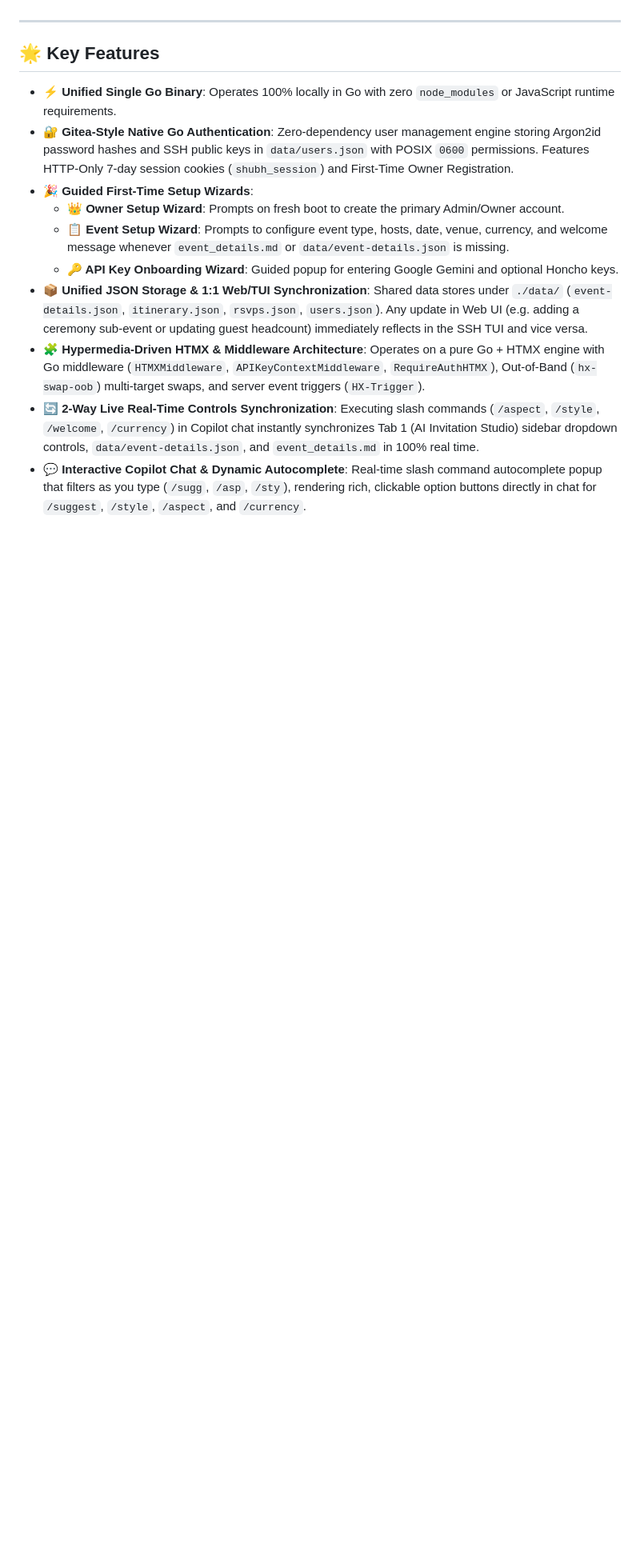
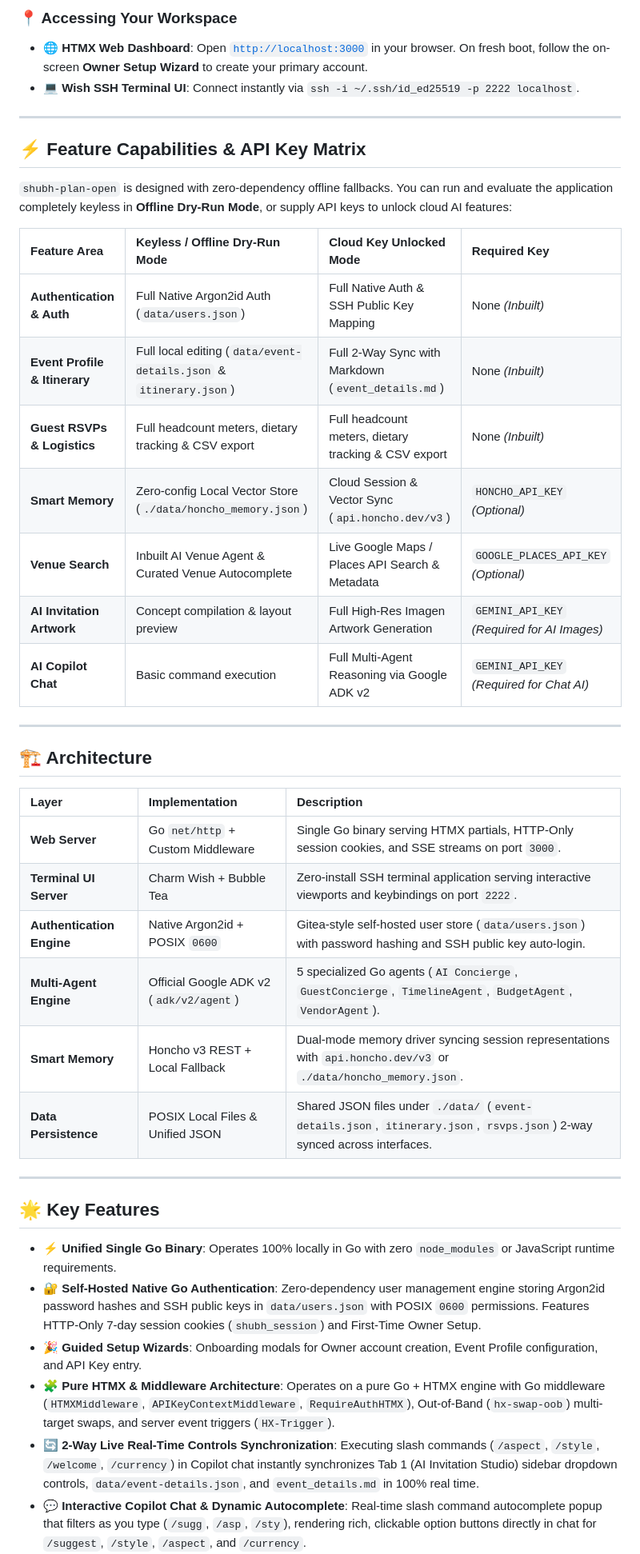
Before and after one commit to Ekarna-Interactive/labs-shubhplan-ai, a Markdown page: README.md, the part around one of its changes. Shown at 80% size. Drawn GitHub-style; blank space fills up the shorter version.

```diff
--- a/README.md
+++ b/README.md
@@ -17,16 +57,45 @@
+### 📍 Accessing Your Workspace
+
+* **🌐 HTMX Web Dashboard**: Open [`http://localhost:3000`](http://localhost:3000) in your browser. On fresh boot, follow the on-screen **Owner Setup Wizard** to create your primary account.
+* **💻 Wish SSH Terminal UI**: Connect instantly via `ssh -i ~/.ssh/id_ed25519 -p 2222 localhost`.
+
+---
+
+## ⚡ Feature Capabilities & API Key Matrix
+
+`shubh-plan-open` is designed with zero-dependency offline fallbacks. You can run and evaluate the application completely keyless in **Offline Dry-Run Mode**, or supply API keys to unlock cloud AI features:
+
+| Feature Area | Keyless / Offline Dry-Run Mode | Cloud Key Unlocked Mode | Required Key |
+| :--- | :--- | :--- | :--- |
+| **Authentication & Auth** | Full Native Argon2id Auth (`data/users.json`) | Full Native Auth & SSH Public Key Mapping | None *(Inbuilt)* |
+| **Event Profile & Itinerary** | Full local editing (`data/event-details.json` & `itinerary.json`) | Full 2-Way Sync with Markdown (`event_details.md`) | None *(Inbuilt)* |
+| **Guest RSVPs & Logistics** | Full headcount meters, dietary tracking & CSV export | Full headcount meters, dietary tracking & CSV export | None *(Inbuilt)* |
+| **Smart Memory** | Zero-config Local Vector Store (`./data/honcho_memory.json`) | Cloud Session & Vector Sync (`api.honcho.dev/v3`) | `HONCHO_API_KEY` *(Optional)* |
+| **Venue Search** | Inbuilt AI Venue Agent & Curated Venue Autocomplete | Live Google Maps / Places API Search & Metadata | `GOOGLE_PLACES_API_KEY` *(Optional)* |
+| **AI Invitation Artwork** | Concept compilation & layout preview | Full High-Res Imagen Artwork Generation | `GEMINI_API_KEY` *(Required for AI Images)* |
+| **AI Copilot Chat** | Basic command execution | Full Multi-Agent Reasoning via Google ADK v2 | `GEMINI_API_KEY` *(Required for Chat AI)* |
+
+---
+
+## 🏗 Architecture
+
+| Layer | Implementation | Description |
+| :--- | :--- | :--- |
+| **Web Server** | Go `net/http` + Custom Middleware | Single Go binary serving HTMX partials, HTTP-Only session cookies, and SSE streams on port `3000`. |
+| **Terminal UI Server** | Charm Wish + Bubble Tea | Zero-install SSH terminal application serving interactive viewports and keybindings on port `2222`. |
+| **Authentication Engine** | Native Argon2id + POSIX `0600` | Gitea-style self-hosted user store (`data/users.json`) with password hashing and SSH public key auto-login. |
+| **Multi-Agent Engine** | Official Google ADK v2 (`adk/v2/agent`) | 5 specialized Go agents (`AI Concierge`, `GuestConcierge`, `TimelineAgent`, `BudgetAgent`, `VendorAgent`). |
+| **Smart Memory** | Honcho v3 REST + Local Fallback | Dual-mode memory driver syncing session representations with `api.honcho.dev/v3` or `./data/honcho_memory.json`. |
+| **Data Persistence** | POSIX Local Files & Unified JSON | Shared JSON files under `./data/` (`event-details.json`, `itinerary.json`, `rsvps.json`) 2-way synced across interfaces. |
 
 ---
 
 ## 🌟 Key Features
 
 * **⚡ Unified Single Go Binary**: Operates 100% locally in Go with zero `node_modules` or JavaScript runtime requirements.
-* **🔐 Gitea-Style Native Go Authentication**: Zero-dependency user management engine storing Argon2id password hashes and SSH public keys in `data/users.json` with POSIX `0600` permissions. Features HTTP-Only 7-day session cookies (`shubh_session`) and First-Time Owner Registration.
-* **🎉 Guided First-Time Setup Wizards**:
-  * **👑 Owner Setup Wizard**: Prompts on fresh boot to create the primary Admin/Owner account.
-  * **📋 Event Setup Wizard**: Prompts to configure event type, hosts, date, venue, currency, and welcome message whenever `event_details.md` or `data/event-details.json` is missing.
-  * **🔑 API Key Onboarding Wizard**: Guided popup for entering Google Gemini and optional Honcho keys.
-* **📦 Unified JSON Storage & 1:1 Web/TUI Synchronization**: Shared data stores under `./data/` (`event-details.json`, `itinerary.json`, `rsvps.json`, `users.json`). Any update in Web UI (e.g. adding a ceremony sub-event or updating guest headcount) immediately reflects in the SSH TUI and vice versa.
-* **🧩 Hypermedia-Driven HTMX & Middleware Architecture**: Operates on a pure Go + HTMX engine with Go middleware (`HTMXMiddleware`, `APIKeyContextMiddleware`, `RequireAuthHTMX`), Out-of-Band (`hx-swap-oob`) multi-target swaps, and server event triggers (`HX-Trigger`).
+* **🔐 Self-Hosted Native Go Authentication**: Zero-dependency user management engine storing Argon2id password hashes and SSH public keys in `data/users.json` with POSIX `0600` permissions. Features HTTP-Only 7-day session cookies (`shubh_session`) and First-Time Owner Setup.
+* **🎉 Guided Setup Wizards**: Onboarding modals for Owner account creation, Event Profile configuration, and API Key entry.
+* **🧩 Pure HTMX & Middleware Architecture**: Operates on a pure Go + HTMX engine with Go middleware (`HTMXMiddleware`, `APIKeyContextMiddleware`, `RequireAuthHTMX`), Out-of-Band (`hx-swap-oob`) multi-target swaps, and server event triggers (`HX-Trigger`).
 * **🔄 2-Way Live Real-Time Controls Synchronization**: Executing slash commands (`/aspect`, `/style`, `/welcome`, `/currency`) in Copilot chat instantly synchronizes Tab 1 (AI Invitation Studio) sidebar dropdown controls, `data/event-details.json`, and `event_details.md` in 100% real time.
 * **💬 Interactive Copilot Chat & Dynamic Autocomplete**: Real-time slash command autocomplete popup that filters as you type (`/sugg`, `/asp`, `/sty`), rendering rich, clickable option buttons directly in chat for `/suggest`, `/style`, `/aspect`, and `/currency`.
 * **🗓️ Ordinal Date Typography & Smart Banner Prompt Compiler**: Automatic date parser formatting dates into human-readable ordinal strings (`September 20th, 2026`) on generated invitation cards, with anti-blank prompt sanitization guaranteeing text is printed directly inside central banner plaques.
```
Also changed, not shown: other parts of README.md (+60 -125 lines).
